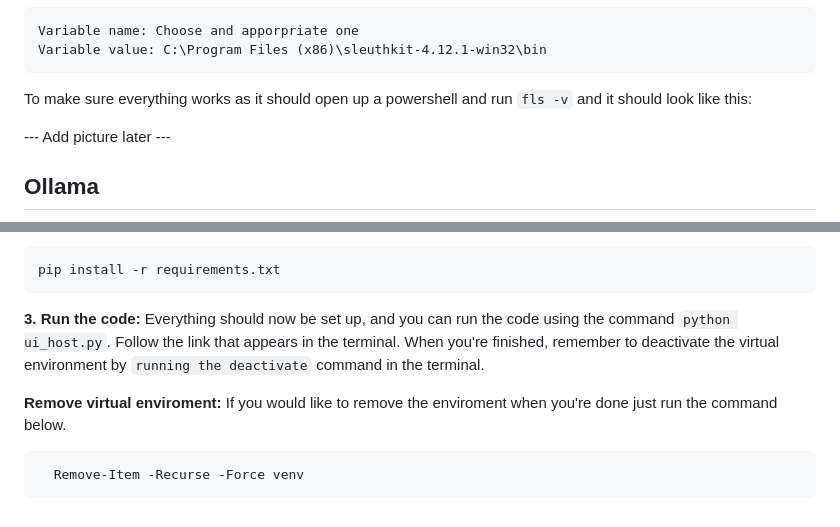
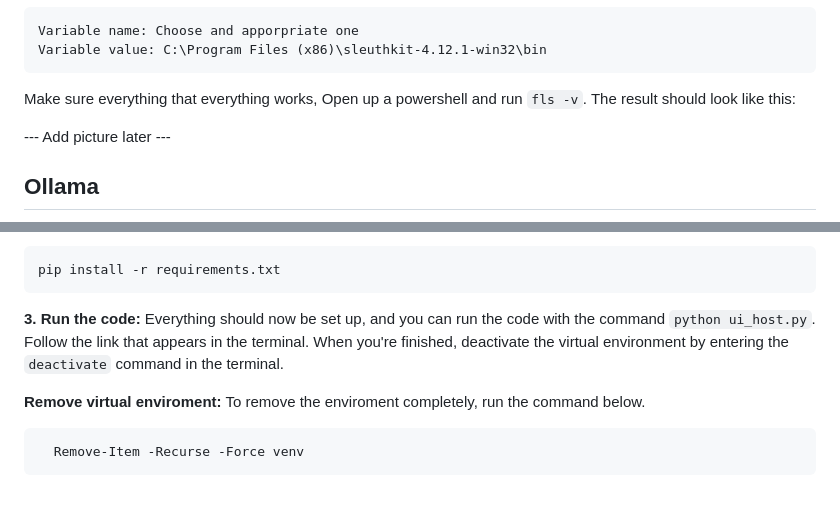
Before and after one commit to anowii/DigitalDetectives, a Markdown page: CONFIG.md, 2 parts joined by grey strips. Drawn GitHub-style.

````diff
--- a/CONFIG.md
+++ b/CONFIG.md
@@ -27,7 +27,7 @@ In the windows serach bar search and choose `Edit the system enviroment variable
 Variable name: Choose and apporpriate one
 Variable value: C:\Program Files (x86)\sleuthkit-4.12.1-win32\bin
 ```
-To make sure everything works as it should open up a powershell and run `fls -v` and it should look like this:
+Make sure everything that everything works, Open up a powershell and run `fls -v`. The result should look like this:
 
 --- Add picture later ---
 
@@ -57,10 +57,10 @@ As long as the environment is activated in the terminal, you can install depende
   ```
   pip install -r requirements.txt
   ```
-**3. Run the code:** Everything should now be set up, and you can run the code using the command `python ui_host.py`. Follow the link that appears in the terminal. When you're finished, remember to deactivate the virtual environment by `running the deactivate` command in the terminal.
+**3. Run the code:** Everything should now be set up, and you can run the code with the command `python ui_host.py`. Follow the link that appears in the terminal. When you're finished, deactivate the virtual environment by entering the `deactivate` command in the terminal.
 
 **Remove virtual enviroment:**
-  If you would like to remove the enviroment when you're done just run the command below.
+ To remove the enviroment completely, run the command below.
   ```
     Remove-Item -Recurse -Force venv
   ```
````
